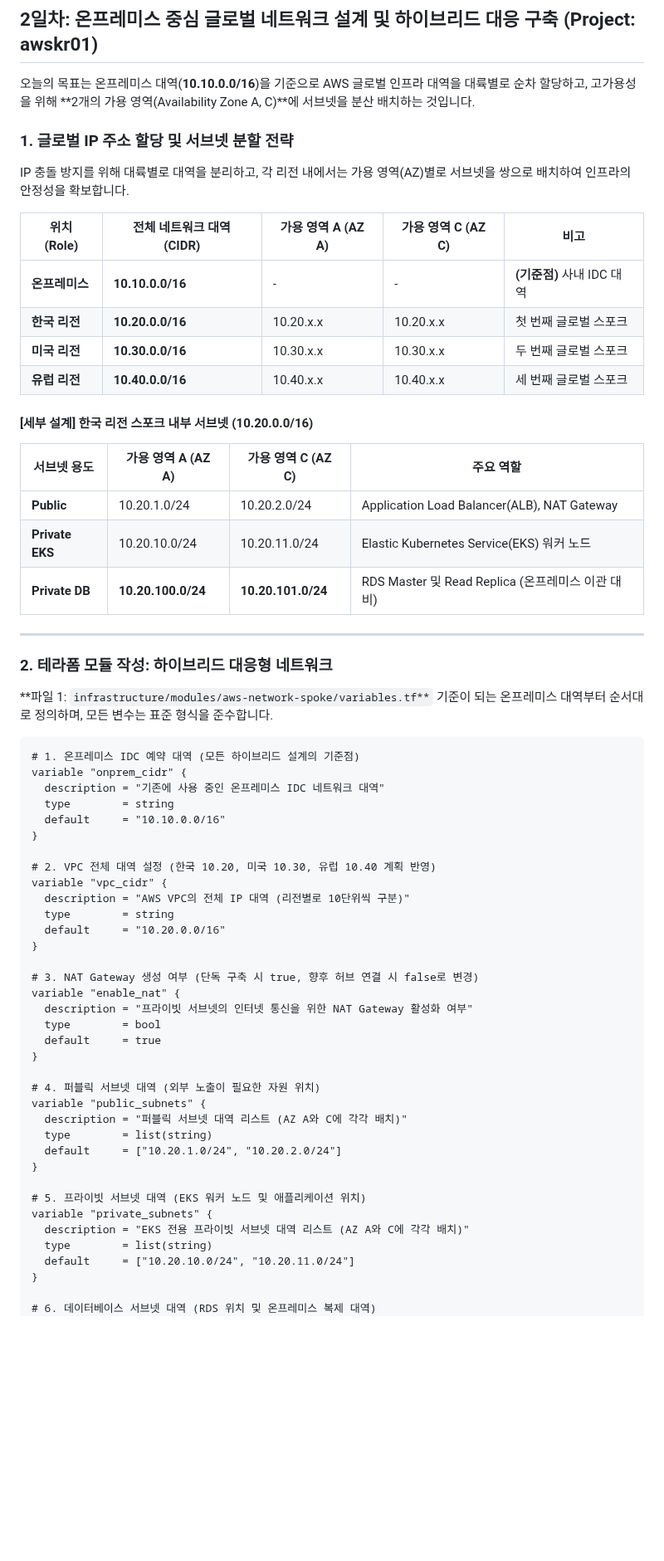
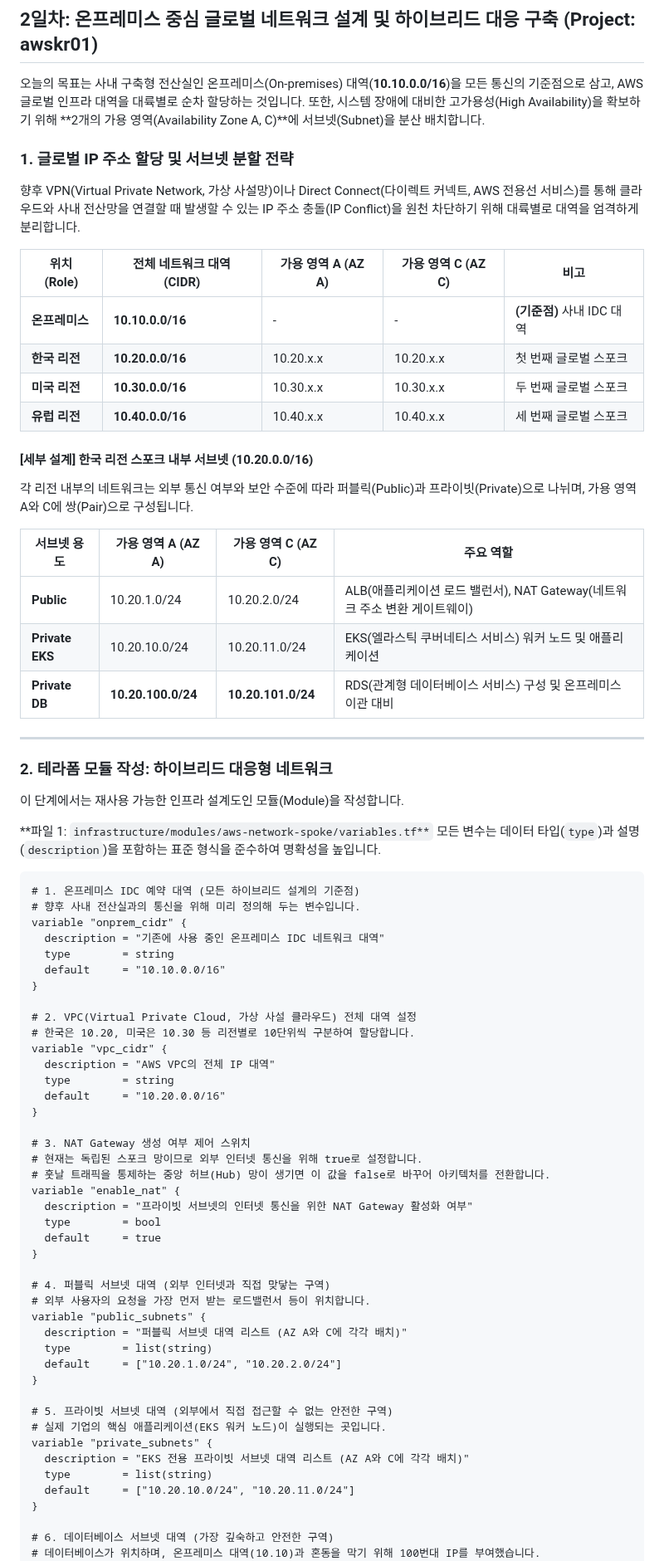
Before and after one commit to putto4u/05.PublicCloud, a Markdown page: 500. 프로젝트 설계 및 구축/105. vpc와 라우팅 구축.md, the part around one of its changes. Shown at 83% size. Rendered like a GitHub page; blank space fills up the shorter version.

````diff
--- a/500. 프로젝트 설계 및 구축/105. vpc와 라우팅 구축.md
+++ b/500. 프로젝트 설계 및 구축/105. vpc와 라우팅 구축.md
@@ -2,11 +2,11 @@
 
 ## 2일차: 온프레미스 중심 글로벌 네트워크 설계 및 하이브리드 대응 구축 (Project: awskr01)
 
-오늘의 목표는 온프레미스 대역(**10.10.0.0/16**)을 기준으로 AWS 글로벌 인프라 대역을 대륙별로 순차 할당하고, 고가용성을 위해 **2개의 가용 영역(Availability Zone A, C)**에 서브넷을 분산 배치하는 것입니다.
+오늘의 목표는 사내 구축형 전산실인 온프레미스(On-premises) 대역(**10.10.0.0/16**)을 모든 통신의 기준점으로 삼고, AWS 글로벌 인프라 대역을 대륙별로 순차 할당하는 것입니다. 또한, 시스템 장애에 대비한 고가용성(High Availability)을 확보하기 위해 **2개의 가용 영역(Availability Zone A, C)**에 서브넷(Subnet)을 분산 배치합니다.
 
 ### 1. 글로벌 IP 주소 할당 및 서브넷 분할 전략
 
-IP 충돌 방지를 위해 대륙별로 대역을 분리하고, 각 리전 내에서는 가용 영역(AZ)별로 서브넷을 쌍으로 배치하여 인프라의 안정성을 확보합니다.
+향후 VPN(Virtual Private Network, 가상 사설망)이나 Direct Connect(다이렉트 커넥트, AWS 전용선 서비스)를 통해 클라우드와 사내 전산망을 연결할 때 발생할 수 있는 IP 주소 충돌(IP Conflict)을 원천 차단하기 위해 대륙별로 대역을 엄격하게 분리합니다.
 
 | 위치 (Role) | 전체 네트워크 대역 (CIDR) | 가용 영역 A (AZ A) | 가용 영역 C (AZ C) | 비고 |
 | --- | --- | --- | --- | --- |
@@ -17,54 +17,65 @@ IP 충돌 방지를 위해 대륙별로 대역을 분리하고, 각 리전 내
 
 #### [세부 설계] 한국 리전 스포크 내부 서브넷 (10.20.0.0/16)
 
+각 리전 내부의 네트워크는 외부 통신 여부와 보안 수준에 따라 퍼블릭(Public)과 프라이빗(Private)으로 나뉘며, 가용 영역 A와 C에 쌍(Pair)으로 구성됩니다.
+
 | 서브넷 용도 | 가용 영역 A (AZ A) | 가용 영역 C (AZ C) | 주요 역할 |
 | --- | --- | --- | --- |
-| **Public** | 10.20.1.0/24 | 10.20.2.0/24 | Application Load Balancer(ALB), NAT Gateway |
-| **Private EKS** | 10.20.10.0/24 | 10.20.11.0/24 | Elastic Kubernetes Service(EKS) 워커 노드 |
-| **Private DB** | **10.20.100.0/24** | **10.20.101.0/24** | RDS Master 및 Read Replica (온프레미스 이관 대비) |
+| **Public** | 10.20.1.0/24 | 10.20.2.0/24 | ALB(애플리케이션 로드 밸런서), NAT Gateway(네트워크 주소 변환 게이트웨이) |
+| **Private EKS** | 10.20.10.0/24 | 10.20.11.0/24 | EKS(엘라스틱 쿠버네티스 서비스) 워커 노드 및 애플리케이션 |
+| **Private DB** | **10.20.100.0/24** | **10.20.101.0/24** | RDS(관계형 데이터베이스 서비스) 구성 및 온프레미스 이관 대비 |
 
 ---
 
 ### 2. 테라폼 모듈 작성: 하이브리드 대응형 네트워크
 
+이 단계에서는 재사용 가능한 인프라 설계도인 모듈(Module)을 작성합니다.
+
 **파일 1: `infrastructure/modules/aws-network-spoke/variables.tf**`
-기준이 되는 온프레미스 대역부터 순서대로 정의하며, 모든 변수는 표준 형식을 준수합니다.
+모든 변수는 데이터 타입(`type`)과 설명(`description`)을 포함하는 표준 형식을 준수하여 명확성을 높입니다.
 
 ```terraform
 # 1. 온프레미스 IDC 예약 대역 (모든 하이브리드 설계의 기준점)
+# 향후 사내 전산실과의 통신을 위해 미리 정의해 두는 변수입니다.
 variable "onprem_cidr" {
   description = "기존에 사용 중인 온프레미스 IDC 네트워크 대역"
   type        = string
   default     = "10.10.0.0/16"
 }
 
-# 2. VPC 전체 대역 설정 (한국 10.20, 미국 10.30, 유럽 10.40 계획 반영)
+# 2. VPC(Virtual Private Cloud, 가상 사설 클라우드) 전체 대역 설정
+# 한국은 10.20, 미국은 10.30 등 리전별로 10단위씩 구분하여 할당합니다.
 variable "vpc_cidr" {
-  description = "AWS VPC의 전체 IP 대역 (리전별로 10단위씩 구분)"
+  description = "AWS VPC의 전체 IP 대역"
   type        = string
   default     = "10.20.0.0/16"
 }
 
-# 3. NAT Gateway 생성 여부 (단독 구축 시 true, 향후 허브 연결 시 false로 변경)
+# 3. NAT Gateway 생성 여부 제어 스위치
+# 현재는 독립된 스포크 망이므로 외부 인터넷 통신을 위해 true로 설정합니다.
+# 훗날 트래픽을 통제하는 중앙 허브(Hub) 망이 생기면 이 값을 false로 바꾸어 아키텍처를 전환합니다.
 variable "enable_nat" {
   description = "프라이빗 서브넷의 인터넷 통신을 위한 NAT Gateway 활성화 여부"
   type        = bool
   default     = true
 }
 
-# 4. 퍼블릭 서브넷 대역 (외부 노출이 필요한 자원 위치)
+# 4. 퍼블릭 서브넷 대역 (외부 인터넷과 직접 맞닿는 구역)
+# 외부 사용자의 요청을 가장 먼저 받는 로드밸런서 등이 위치합니다.
 variable "public_subnets" {
   description = "퍼블릭 서브넷 대역 리스트 (AZ A와 C에 각각 배치)"
   type        = list(string)
   default     = ["10.20.1.0/24", "10.20.2.0/24"]
 }
 
-# 5. 프라이빗 서브넷 대역 (EKS 워커 노드 및 애플리케이션 위치)
+# 5. 프라이빗 서브넷 대역 (외부에서 직접 접근할 수 없는 안전한 구역)
+# 실제 기업의 핵심 애플리케이션(EKS 워커 노드)이 실행되는 곳입니다.
 variable "private_subnets" {
   description = "EKS 전용 프라이빗 서브넷 대역 리스트 (AZ A와 C에 각각 배치)"
   type        = list(string)
   default     = ["10.20.10.0/24", "10.20.11.0/24"]
 }
 
-# 6. 데이터베이스 서브넷 대역 (RDS 위치 및 온프레미스 복제 대역)
+# 6. 데이터베이스 서브넷 대역 (가장 깊숙하고 안전한 구역)
+# 데이터베이스가 위치하며, 온프레미스 대역(10.10)과 혼동을 막기 위해 100번대 IP를 부여했습니다.
 variable "database_subnets" {
````
Also changed, not shown: other parts of 500. 프로젝트 설계 및 구축/105. vpc와 라우팅 구축.md (+51 -21 lines).
